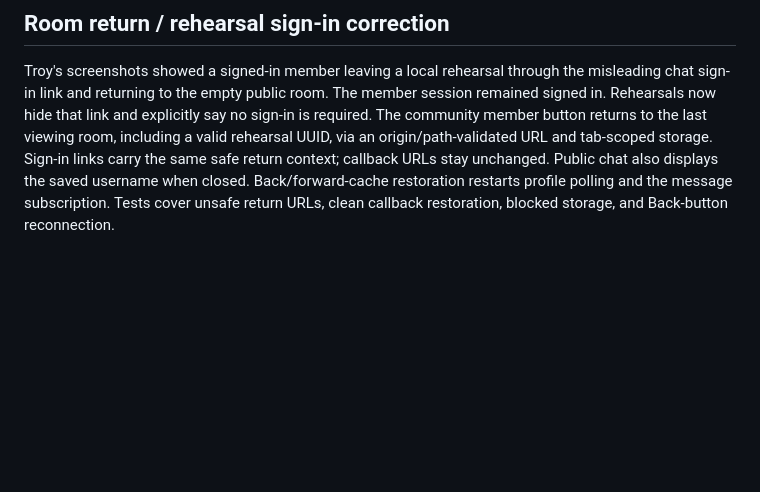
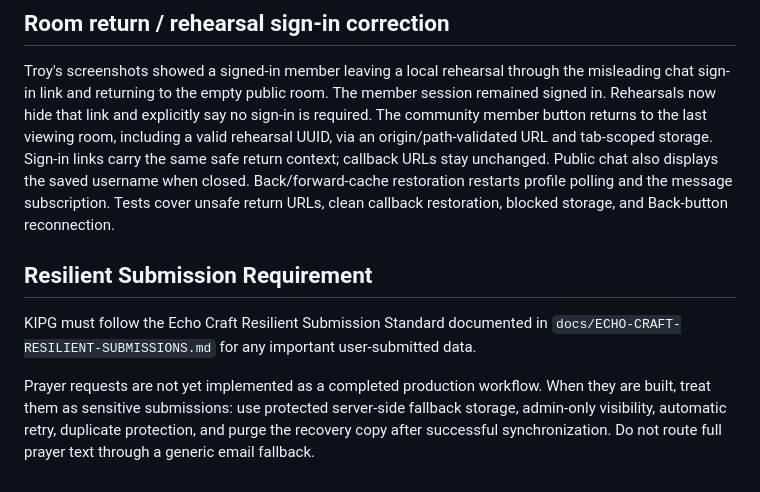
Before and after one commit to echocraftmusic/kipg-network, a Markdown page: KIPG-BUILD-NOTES.md, the part around the change. Drawn GitHub-style; blank space fills up the shorter version.

Commit message:
Document resilient submission requirement for KIPG prayer requests

```diff
--- a/KIPG-BUILD-NOTES.md
+++ b/KIPG-BUILD-NOTES.md
@@ -115,3 +115,10 @@ Live anonymous API checks found the installed schedule/message tables reachable
 ## Room return / rehearsal sign-in correction
 
 Troy's screenshots showed a signed-in member leaving a local rehearsal through the misleading chat sign-in link and returning to the empty public room. The member session remained signed in. Rehearsals now hide that link and explicitly say no sign-in is required. The community member button returns to the last viewing room, including a valid rehearsal UUID, via an origin/path-validated URL and tab-scoped storage. Sign-in links carry the same safe return context; callback URLs stay unchanged. Public chat also displays the saved username when closed. Back/forward-cache restoration restarts profile polling and the message subscription. Tests cover unsafe return URLs, clean callback restoration, blocked storage, and Back-button reconnection.
+
+
+## Resilient Submission Requirement
+
+KIPG must follow the Echo Craft Resilient Submission Standard documented in `docs/ECHO-CRAFT-RESILIENT-SUBMISSIONS.md` for any important user-submitted data.
+
+Prayer requests are not yet implemented as a completed production workflow. When they are built, treat them as sensitive submissions: use protected server-side fallback storage, admin-only visibility, automatic retry, duplicate protection, and purge the recovery copy after successful synchronization. Do not route full prayer text through a generic email fallback.
```
